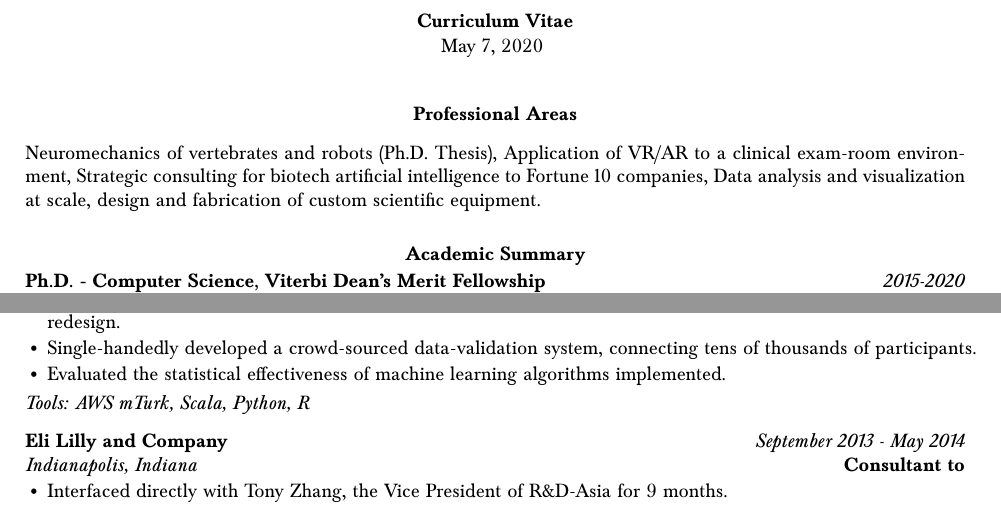
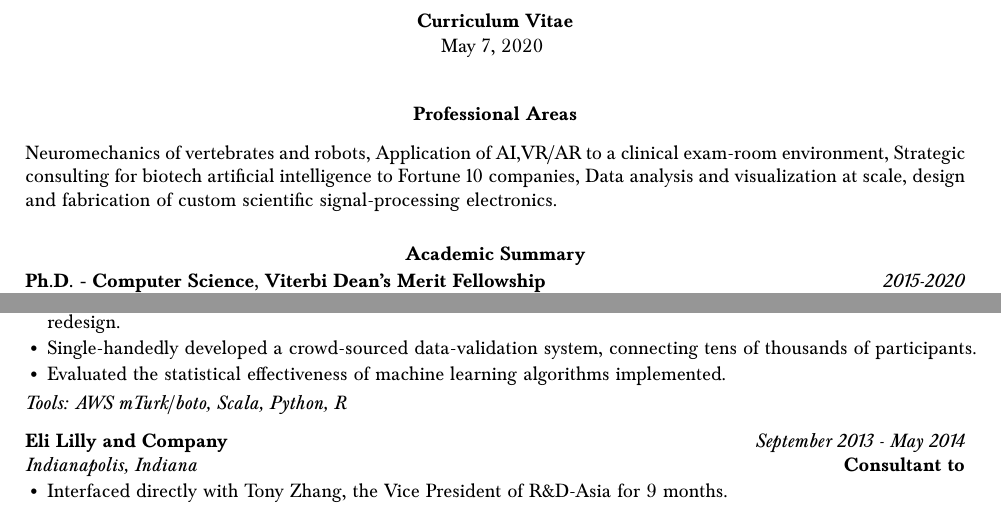
Before and after one commit to bc/resume, a LaTeX document (briancohn.tex): two parts of page 1 of 8, joined at a grey line, cut so that both start at the same text. Compiled offline with pdfLaTeX.

Commit message:
clarified thesis

```diff
--- a/briancohn.tex
+++ b/briancohn.tex
@@ -65,7 +65,7 @@
 
   \vspace*{2mm}
   \begin{tabularx}{17cm}{X}
-  Neuromechanics of vertebrates and robots (Ph.D. Thesis), Application of VR/AR to a clinical exam-room environment, Strategic consulting for biotech artificial intelligence to Fortune 10 companies, Data analysis and visualization at scale, design and fabrication of custom scientific equipment.
+  Neuromechanics of vertebrates and robots, Application of AI,VR/AR to a clinical exam-room environment, Strategic consulting for biotech artificial intelligence to Fortune 10 companies, Data analysis and visualization at scale, design and fabrication of custom scientific signal-processing electronics.
   \end{tabularx}
 
   \vspace*{5mm}\section*{Academic Summary}
@@ -158,7 +158,7 @@
   \end{minipage}
 
   \vspace*{2mm}\setlength\parindent{2mm}\begin{minipage}{16.8cm}
-    \textit{Tools: AWS mTurk, Scala, Python, R }
+    \textit{Tools: AWS mTurk/boto, Scala, Python, R }
   \end{minipage}
 
   \vspace*{3mm}\noindent\begin{tabularx}{17cm}{X r}
```
Also changed, not shown: briancohn.pdf.
